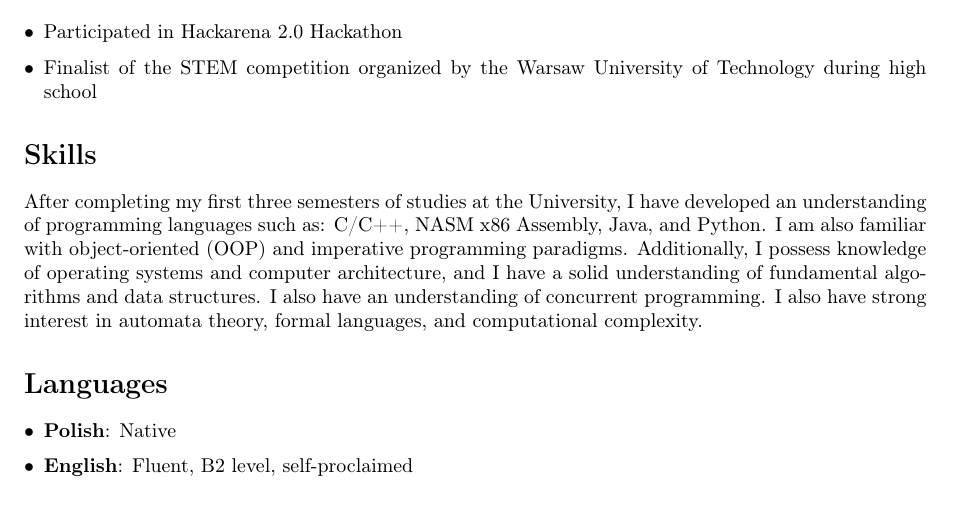
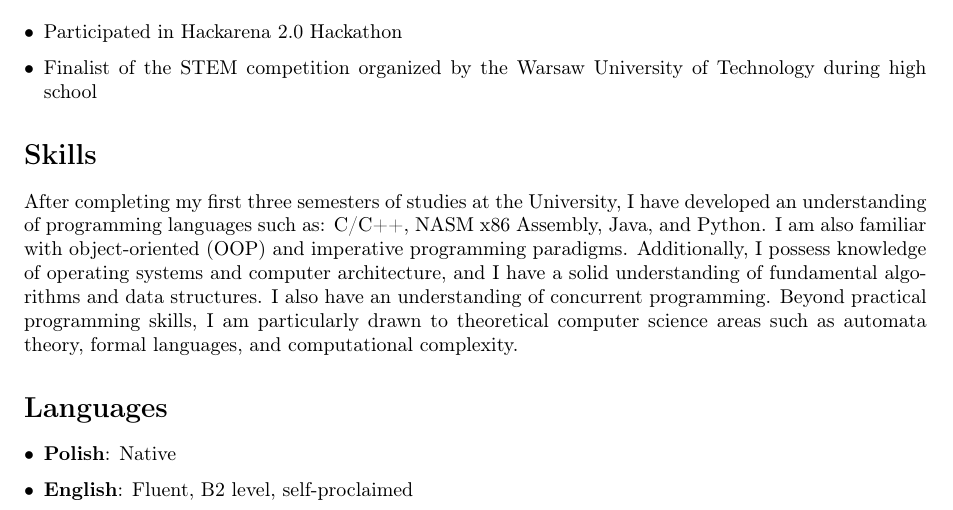
Before and after one commit to matikasp/resume, a LaTeX CV (resume.tex): part of the page, cut so that both start at the same text. Compiled offline with pdfLaTeX.

Commit message:
update after jaio exam

```diff
--- a/resume.tex
+++ b/resume.tex
@@ -49,8 +49,7 @@ My university projects are available on my GitHub: \href{https://github.com/mati
 
 \section*{Skills}
 After completing my first three semesters of studies at the University, I have developed an understanding of programming languages such as: C/C++, NASM x86 Assembly, Java, and Python. I am also familiar with object-oriented (OOP) and imperative programming paradigms. Additionally, I possess knowledge of operating systems and computer architecture, and I have a solid understanding of fundamental algorithms and data structures. I also have an understanding of concurrent programming.
-I also have strong interest in automata theory, formal languages, and computational complexity.
-
+Beyond practical programming skills, I am particularly drawn to theoretical computer science areas such as automata theory, formal languages, and computational complexity.
 \section*{Languages}
 \begin{itemize}[left=0pt]
     \item \textbf{Polish}: Native
```
